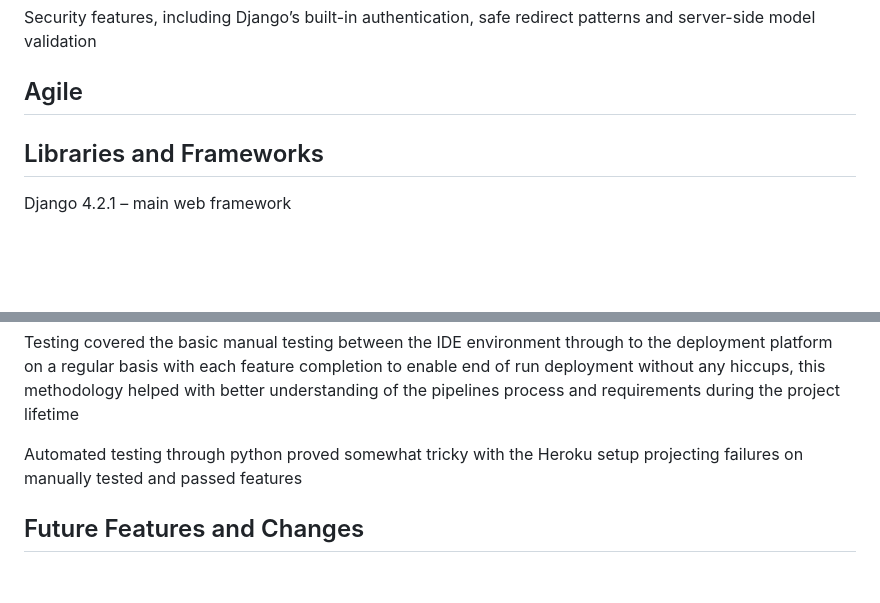
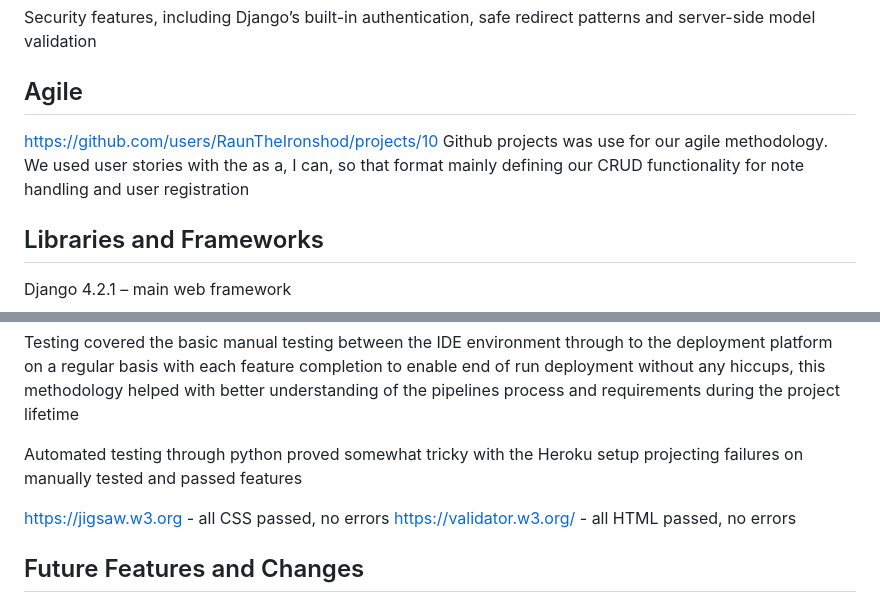
Before and after one commit to RaunTheIronshod/NoteKnight, a Markdown page: README.md, 2 parts joined by grey strips. Rendered like a GitHub page; blank space fills up the shorter version.

```diff
--- a/README.md
+++ b/README.md
@@ -57,6 +57,8 @@ Security features, including Django’s built-in authentication, safe redirect p
 
 Agile
 ----
+https://github.com/users/RaunTheIronshod/projects/10
+Github projects was use for our agile methodology. We used user stories with the as a, I can, so that format mainly defining our CRUD functionality for note handling and user registration
 
 Libraries and Frameworks
 ----
@@ -92,6 +94,9 @@ Testing covered the basic manual testing between the IDE environment through to
 Automated testing through python proved somewhat tricky with the Heroku setup projecting failures on manually tested and passed features
 
 
+https://jigsaw.w3.org - all CSS passed, no errors
+https://validator.w3.org/ - all HTML passed, no errors
+
 Future Features and Changes
 ----
 This app was developed for personal use for my own varied projects, its continuation will include mind maps, image handling and category handling for different projects through data id’s.
```
